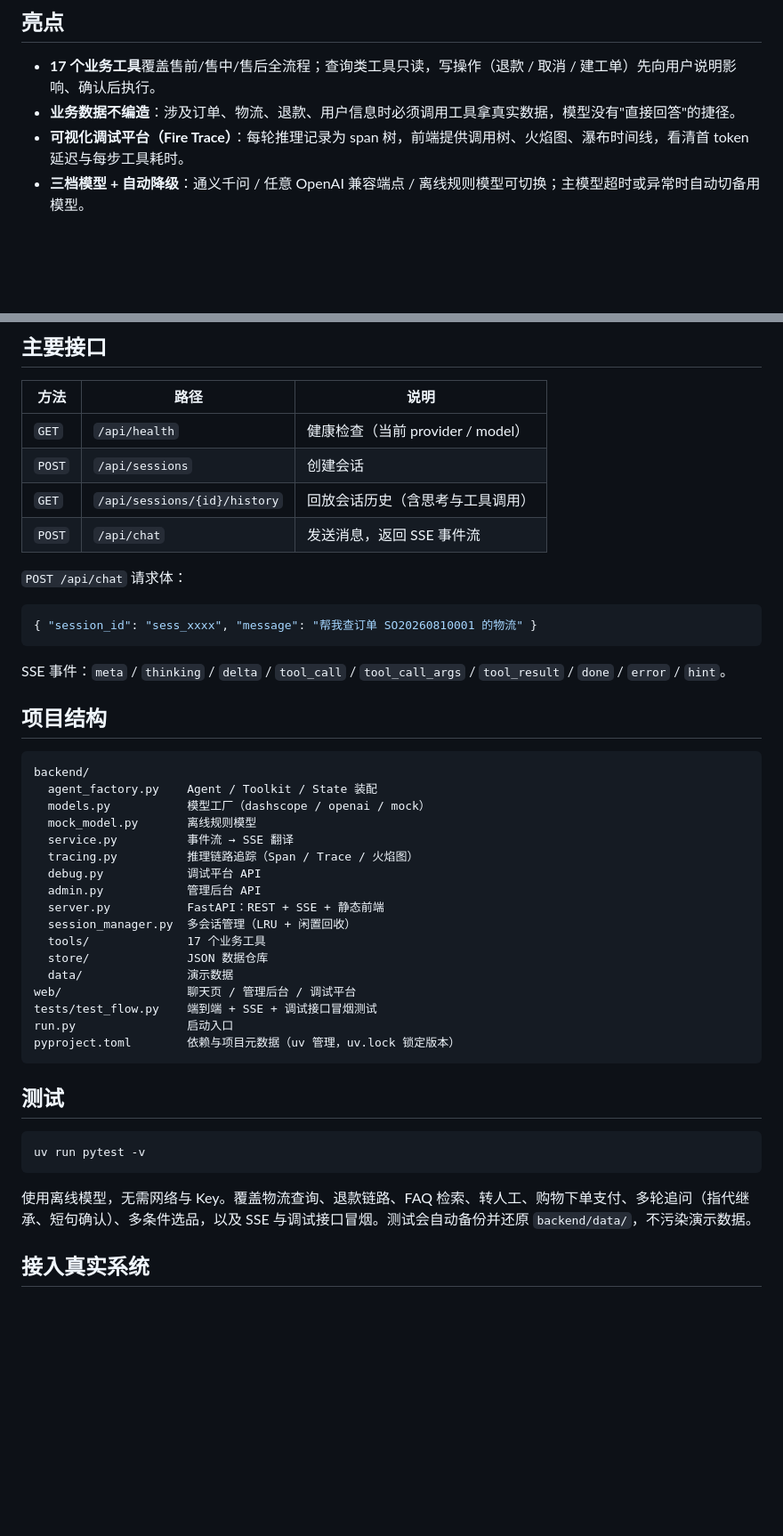
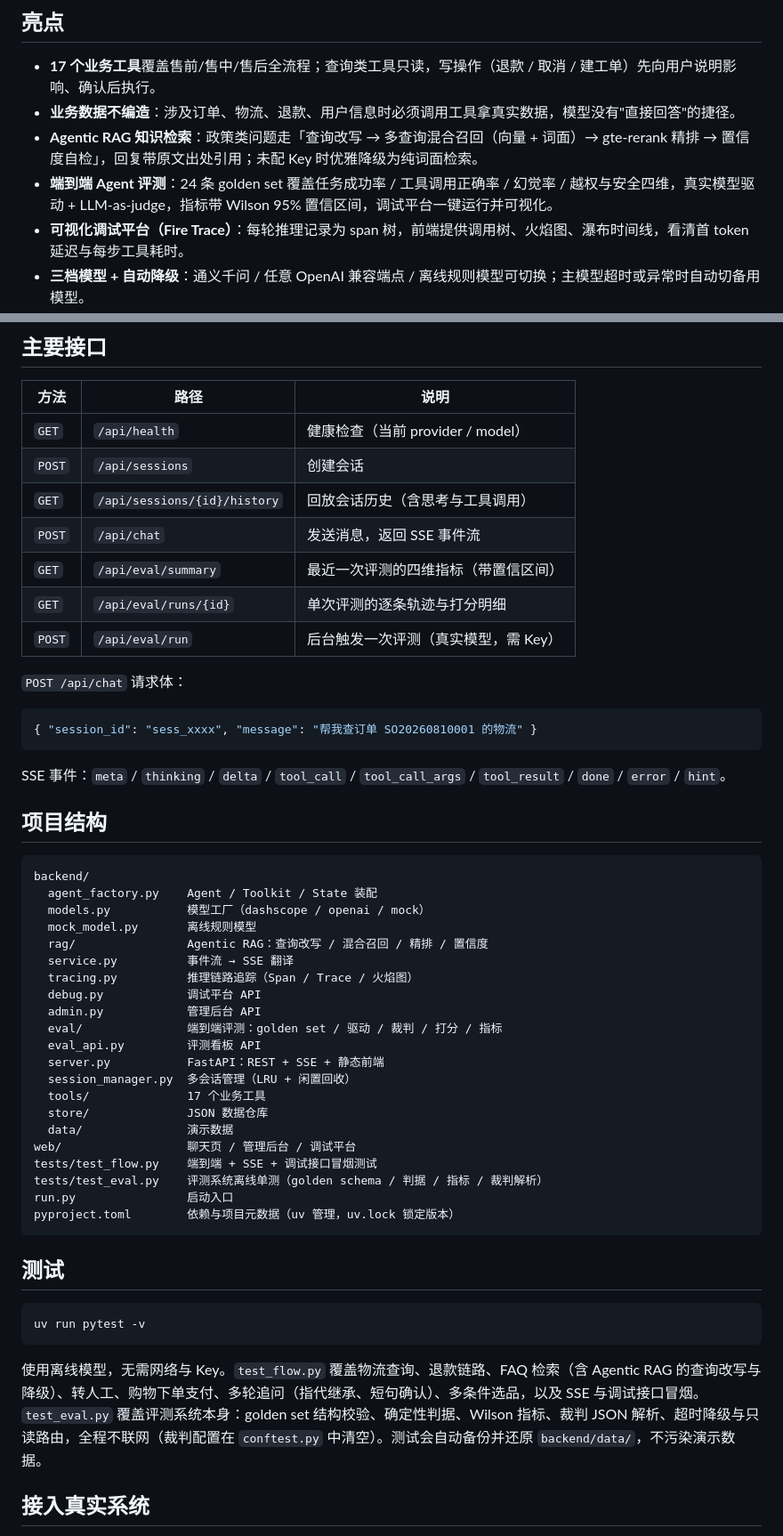
Before and after one commit to Volcano0042/volcano-customer-agent, a Markdown page: README.md, 2 parts joined by grey strips. Shown at 89% size. Drawn GitHub-style; blank space fills up the shorter version.

Commit message:
feat: 新增端到端 Agent 评测系统（golden set 四维 + LLM 裁判 + 调试看板）

````diff
--- a/README.md
+++ b/README.md
@@ -8,6 +8,8 @@
 
 - **17 个业务工具**覆盖售前/售中/售后全流程；查询类工具只读，写操作（退款 / 取消 / 建工单）先向用户说明影响、确认后执行。
 - **业务数据不编造**：涉及订单、物流、退款、用户信息时必须调用工具拿真实数据，模型没有"直接回答"的捷径。
+- **Agentic RAG 知识检索**：政策类问题走「查询改写 → 多查询混合召回（向量 + 词面）→ gte-rerank 精排 → 置信度自检」，回复带原文出处引用；未配 Key 时优雅降级为纯词面检索。
+- **端到端 Agent 评测**：24 条 golden set 覆盖任务成功率 / 工具调用正确率 / 幻觉率 / 越权与安全四维，真实模型驱动 + LLM-as-judge，指标带 Wilson 95% 置信区间，调试平台一键运行并可视化。
 - **可视化调试平台（Fire Trace）**：每轮推理记录为 span 树，前端提供调用树、火焰图、瀑布时间线，看清首 token 延迟与每步工具耗时。
 - **三档模型 + 自动降级**：通义千问 / 任意 OpenAI 兼容端点 / 离线规则模型可切换；主模型超时或异常时自动切备用模型。
 - **多会话与多轮上下文**：会话级 Agent + LRU 淘汰与闲置回收；支持指代消解与实体继承，能理解"帮我退了""那物流呢"这类追问。
@@ -63,6 +99,9 @@ uv add <package>                 # 新增依赖，自动写入 pyproject.toml
 | `POST` | `/api/sessions` | 创建会话 |
 | `GET` | `/api/sessions/{id}/history` | 回放会话历史（含思考与工具调用） |
 | `POST` | `/api/chat` | 发送消息，返回 SSE 事件流 |
+| `GET` | `/api/eval/summary` | 最近一次评测的四维指标（带置信区间） |
+| `GET` | `/api/eval/runs/{id}` | 单次评测的逐条轨迹与打分明细 |
+| `POST` | `/api/eval/run` | 后台触发一次评测（真实模型，需 Key） |
 
 `POST /api/chat` 请求体：
 
@@ -79,10 +118,13 @@ backend/
   agent_factory.py    Agent / Toolkit / State 装配
   models.py           模型工厂（dashscope / openai / mock）
   mock_model.py       离线规则模型
+  rag/                Agentic RAG：查询改写 / 混合召回 / 精排 / 置信度
   service.py          事件流 → SSE 翻译
   tracing.py          推理链路追踪（Span / Trace / 火焰图）
   debug.py            调试平台 API
   admin.py            管理后台 API
+  eval/               端到端评测：golden set / 驱动 / 裁判 / 打分 / 指标
+  eval_api.py         评测看板 API
   server.py           FastAPI：REST + SSE + 静态前端
   session_manager.py  多会话管理（LRU + 闲置回收）
   tools/              17 个业务工具
@@ -90,6 +132,7 @@ backend/
   data/               演示数据
 web/                  聊天页 / 管理后台 / 调试平台
 tests/test_flow.py    端到端 + SSE + 调试接口冒烟测试
+tests/test_eval.py    评测系统离线单测（golden schema / 判据 / 指标 / 裁判解析）
 run.py                启动入口
 pyproject.toml        依赖与项目元数据（uv 管理，uv.lock 锁定版本）
 ```
@@ -100,7 +143,7 @@ pyproject.toml        依赖与项目元数据（uv 管理，uv.lock 锁定版
 uv run pytest -v
 ```
 
-使用离线模型，无需网络与 Key。覆盖物流查询、退款链路、FAQ 检索、转人工、购物下单支付、多轮追问（指代继承、短句确认）、多条件选品，以及 SSE 与调试接口冒烟。测试会自动备份并还原 `backend/data/`，不污染演示数据。
+使用离线模型，无需网络与 Key。`test_flow.py` 覆盖物流查询、退款链路、FAQ 检索（含 Agentic RAG 的查询改写与降级）、转人工、购物下单支付、多轮追问（指代继承、短句确认）、多条件选品，以及 SSE 与调试接口冒烟。`test_eval.py` 覆盖评测系统本身：golden set 结构校验、确定性判据、Wilson 指标、裁判 JSON 解析、超时降级与只读路由，全程不联网（裁判配置在 `conftest.py` 中清空）。测试会自动备份并还原 `backend/data/`，不污染演示数据。
 
 ## 接入真实系统
 
````
Also changed, not shown: other parts of README.md (+35 -1 lines).
